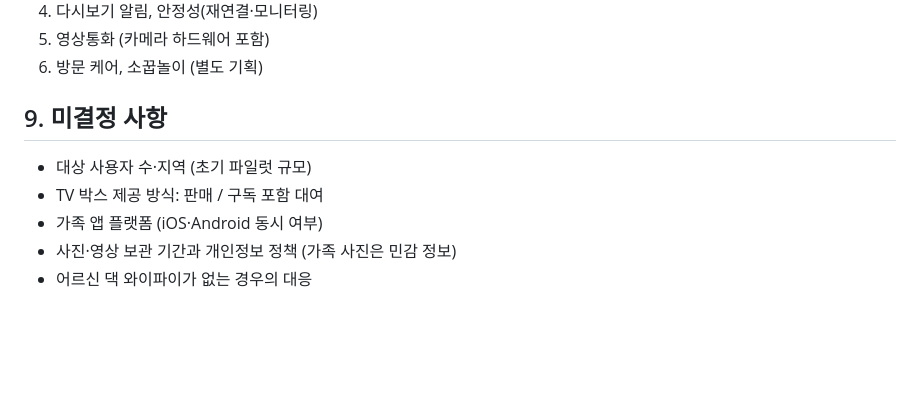
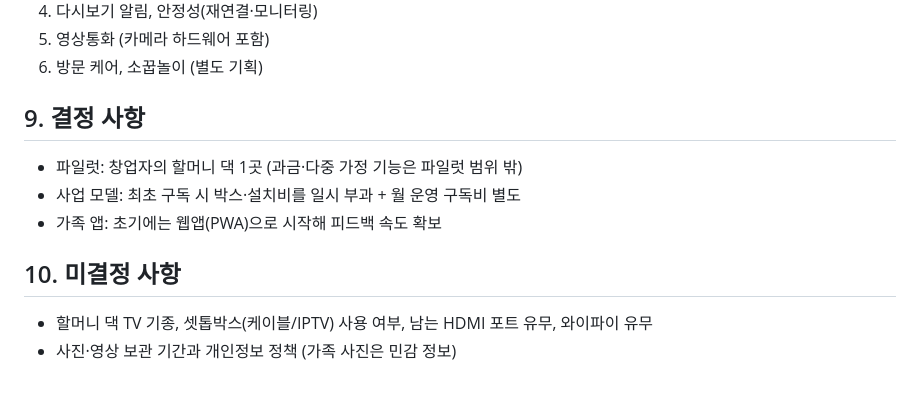
Before and after one commit to knadlg1/test, a Markdown page: docs/mamapapa-plan.md, the part around the change. Drawn GitHub-style; blank space fills up the shorter version.

Commit message:
Record pilot and business decisions in plan
Co-Authored-By: Claude Sonnet 5.5 <noreply@anthropic.com>
Claude-Session: https://claude.ai/code/session_01VcYxx2bD94VgbfsZeRJ41a

```diff
--- a/docs/mamapapa-plan.md
+++ b/docs/mamapapa-plan.md
@@ -82,9 +82,11 @@
 5. 영상통화 (카메라 하드웨어 포함)
 6. 방문 케어, 소꿉놀이 (별도 기획)
 
-## 9. 미결정 사항
-- 대상 사용자 수·지역 (초기 파일럿 규모)
-- TV 박스 제공 방식: 판매 / 구독 포함 대여
-- 가족 앱 플랫폼 (iOS·Android 동시 여부)
+## 9. 결정 사항
+- 파일럿: 창업자의 할머니 댁 1곳 (과금·다중 가정 기능은 파일럿 범위 밖)
+- 사업 모델: 최초 구독 시 박스·설치비를 일시 부과 + 월 운영 구독비 별도
+- 가족 앱: 초기에는 웹앱(PWA)으로 시작해 피드백 속도 확보
+
+## 10. 미결정 사항
+- 할머니 댁 TV 기종, 셋톱박스(케이블/IPTV) 사용 여부, 남는 HDMI 포트 유무, 와이파이 유무
 - 사진·영상 보관 기간과 개인정보 정책 (가족 사진은 민감 정보)
-- 어르신 댁 와이파이가 없는 경우의 대응
```
